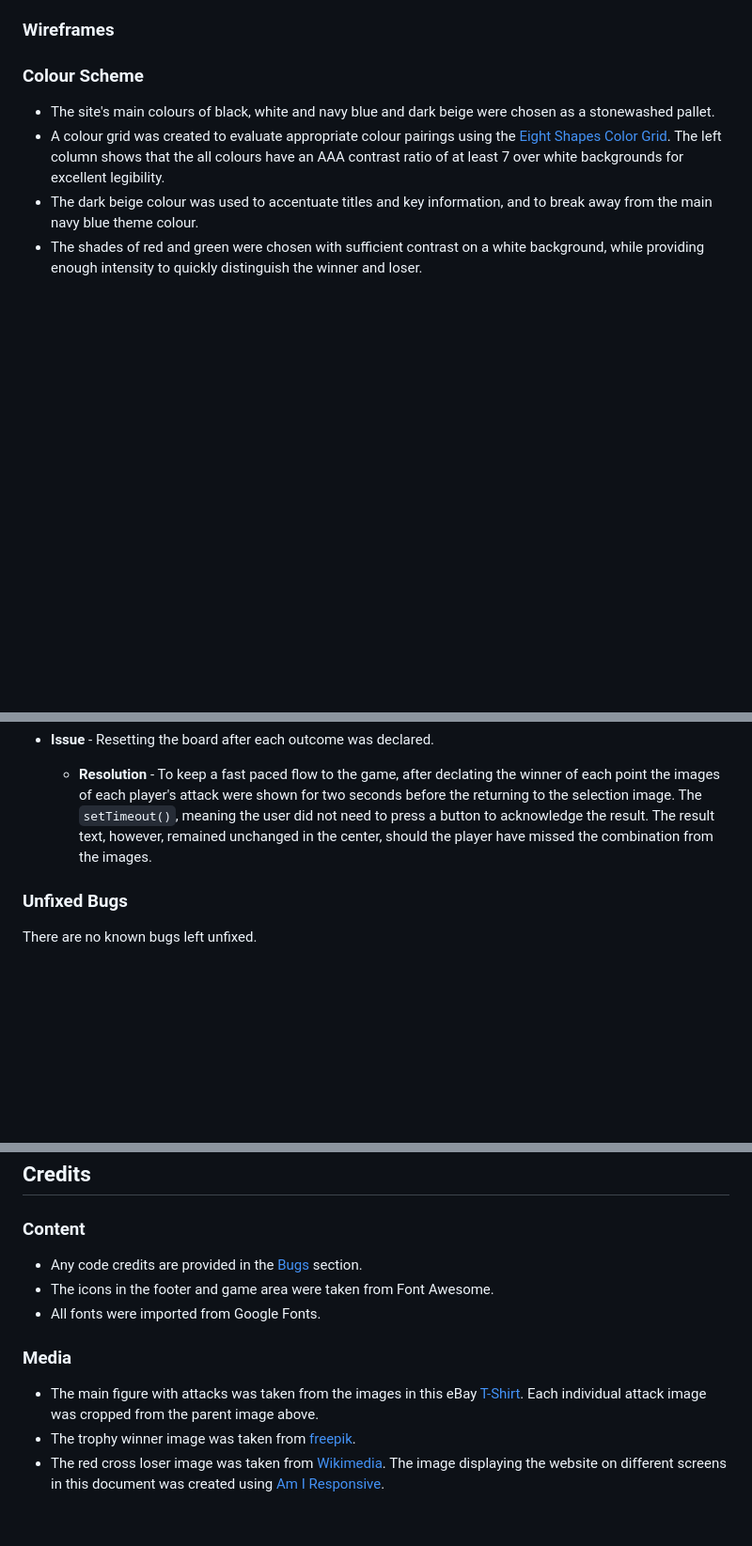
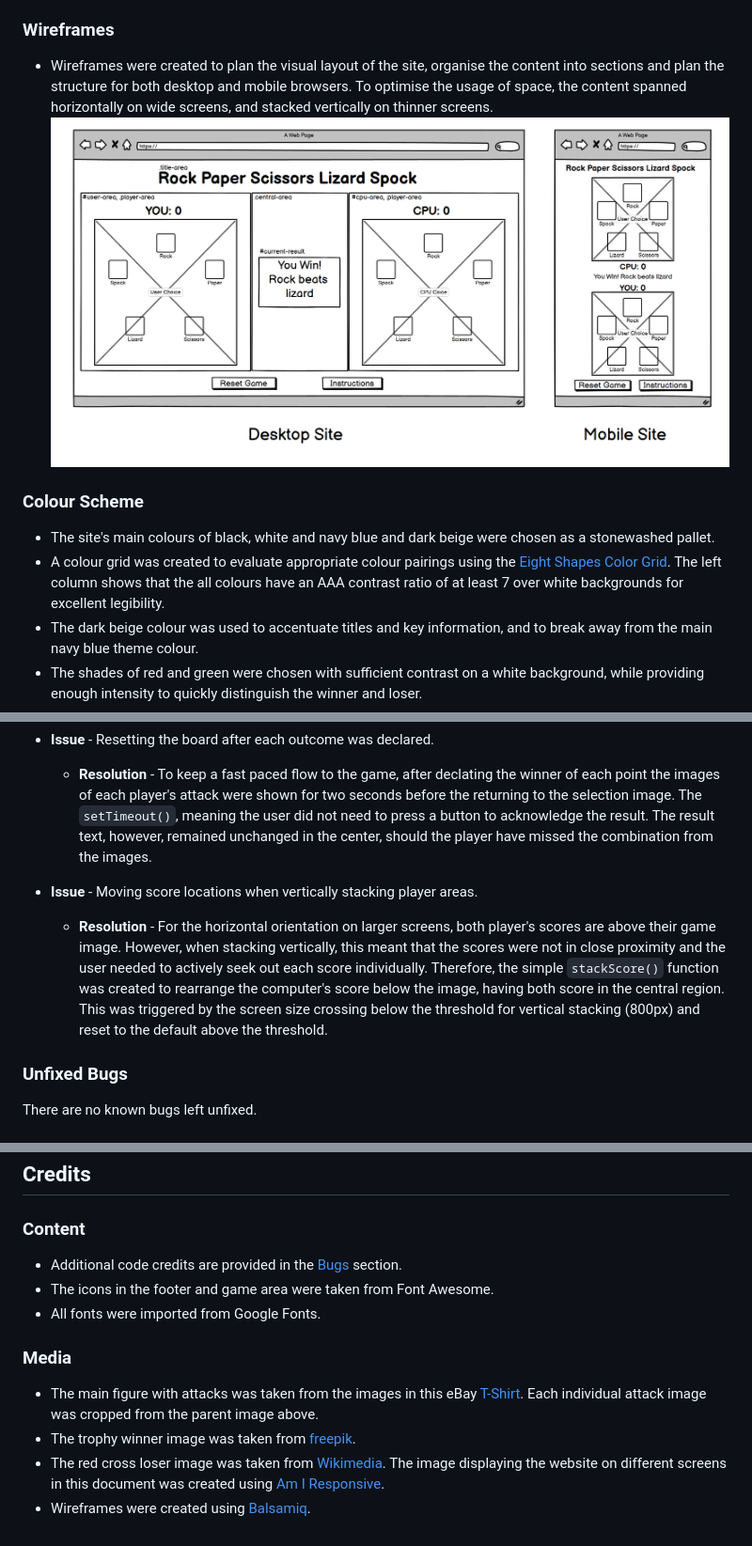
Before and after one commit to bens6477/rock-paper-scissors-lizard-spock, a Markdown page: README.md, 3 parts joined by grey strips. Shown: that part at 94% size. Drawn GitHub-style; pictures changed too: assets/images/readme/wireframes.PNG (added); blank space fills up the shorter version.

Commit message:
Add wireframes secition to readme

```diff
--- a/README.md
+++ b/README.md
@@ -43,6 +43,8 @@ A countdown sequence triggers every time a selection is made, building anticipat
 * As a user, I want to easily reset the game to play again as many times as desired.
 
 ### Wireframes
+* Wireframes were created to plan the visual layout of the site, organise the content into sections and plan the structure for both desktop and mobile browsers.  To optimise the usage of space, the content spanned horizontally on wide screens, and stacked vertically on thinner screens.
+![Balsamiq Wireframes](assets/images/readme/wireframes.PNG)
 
 
 ### Colour Scheme
@@ -161,6 +163,9 @@ Various additional features would bring a greater user experience to the website
 * **Issue** - Resetting the board after each outcome was declared.
     * **Resolution** - To keep a fast paced flow to the game, after declating the winner of each point the images of each player's attack were shown for two seconds before the returning to the selection image. The <code>setTimeout()</code>, meaning the user did not need to press a button to acknowledge the result. The result text, however, remained unchanged in the center, should the player have missed the combination from the images.
 
+* **Issue** - Moving score locations when vertically stacking player areas.
+    * **Resolution** - For the horizontal orientation on larger screens, both player's scores are above their game image. However, when stacking vertically, this meant that the scores were not in close proximity and the user needed to actively seek out each score individually. Therefore, the simple <code>stackScore()</code> function was created to rearrange the computer's score below the image, having both score in the central region. This was triggered by the screen size crossing below the threshold for vertical stacking (800px) and reset to the default above the threshold.
+
 ### Unfixed Bugs
 There are no known bugs left unfixed.
 
@@ -175,7 +180,7 @@ The site was deployed to GitHub pages. The steps to deploy are as follows:
 
 ## Credits
 ### Content
-* Any code credits are provided in the [Bugs](#bugs) section.
+* Additional code credits are provided in the [Bugs](#bugs) section.
 * The icons in the footer and game area were taken from Font Awesome.
 * All fonts were imported from Google Fonts.
 
@@ -184,3 +189,4 @@ The site was deployed to GitHub pages. The steps to deploy are as follows:
 * The trophy winner image was taken from [freepik](https://www.freepik.com/vectors/business).
 * The red cross loser image was taken from [Wikimedia](https://upload.wikimedia.org/wikipedia/commons/thumb/5/5f/Red_X.svg/1024px-Red_X.svg.png).
 The image displaying the website on different screens in this document was created using [Am I Responsive](http://ami.responsivedesign.is/#).
+* Wireframes were created using [Balsamiq](https://balsamiq.com/).
```
